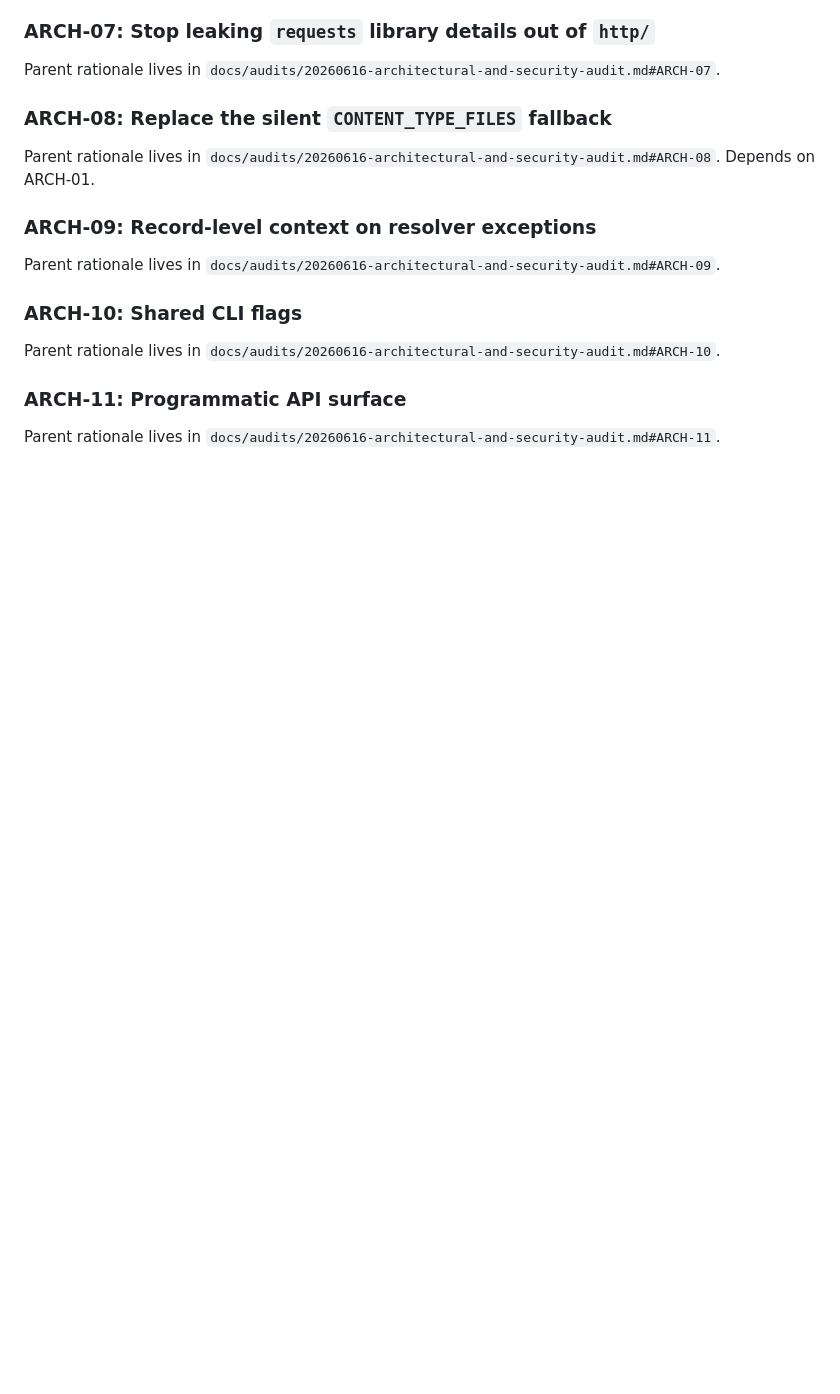
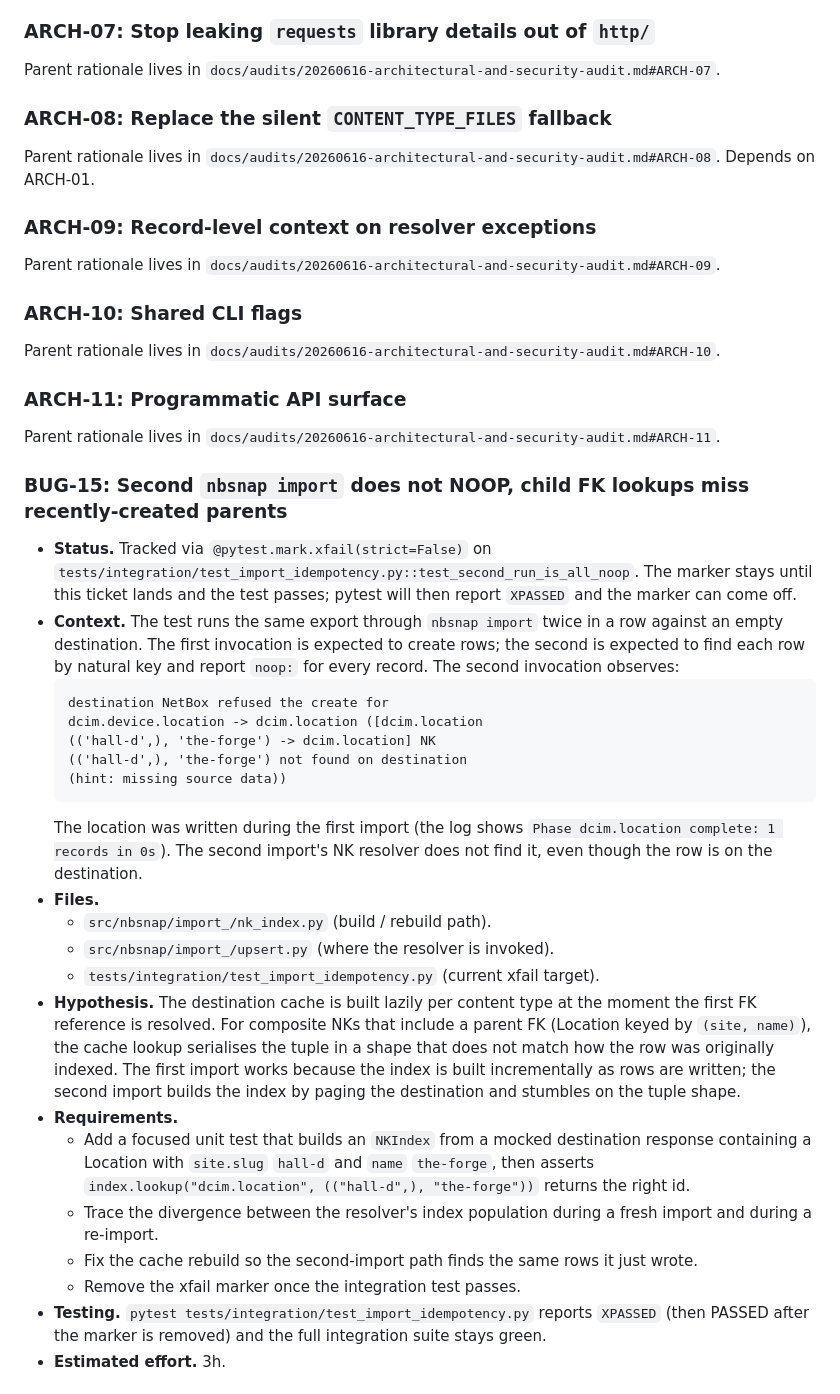
Before and after one commit to the-louie/netbox-snapshot, a Markdown page: TODO.md, the part around one of its changes. Drawn GitHub-style; blank space fills up the shorter version.

````diff
--- a/TODO.md
+++ b/TODO.md
@@ -282,3 +282,53 @@ Parent rationale lives in `docs/audits/20260616-architectural-and-security-audit
 
 Parent rationale lives in `docs/audits/20260616-architectural-and-security-audit.md#ARCH-11`.
 
+### BUG-15: Second `nbsnap import` does not NOOP, child FK lookups miss recently-created parents
+
+* **Status.** Tracked via `@pytest.mark.xfail(strict=False)` on
+  `tests/integration/test_import_idempotency.py::test_second_run_is_all_noop`.
+  The marker stays until this ticket lands and the test passes;
+  pytest will then report `XPASSED` and the marker can come off.
+* **Context.** The test runs the same export through `nbsnap import`
+  twice in a row against an empty destination. The first invocation
+  is expected to create rows; the second is expected to find each row
+  by natural key and report `noop:` for every record.
+  The second invocation observes:
+  ```
+  destination NetBox refused the create for
+  dcim.device.location -> dcim.location ([dcim.location
+  (('hall-d',), 'the-forge') -> dcim.location] NK
+  (('hall-d',), 'the-forge') not found on destination
+  (hint: missing source data))
+  ```
+  The location was written during the first import (the log shows
+  `Phase dcim.location complete: 1 records in 0s`). The second
+  import's NK resolver does not find it, even though the row is on
+  the destination.
+* **Files.**
+  * `src/nbsnap/import_/nk_index.py` (build / rebuild path).
+  * `src/nbsnap/import_/upsert.py` (where the resolver is invoked).
+  * `tests/integration/test_import_idempotency.py` (current xfail target).
+* **Hypothesis.** The destination cache is built lazily per content
+  type at the moment the first FK reference is resolved. For
+  composite NKs that include a parent FK (Location keyed by
+  `(site, name)`), the cache lookup serialises the tuple in a shape
+  that does not match how the row was originally indexed. The first
+  import works because the index is built incrementally as rows are
+  written; the second import builds the index by paging the
+  destination and stumbles on the tuple shape.
+* **Requirements.**
+  * Add a focused unit test that builds an `NKIndex` from a mocked
+    destination response containing a Location with `site.slug`
+    `hall-d` and `name` `the-forge`, then asserts
+    `index.lookup("dcim.location", (("hall-d",), "the-forge"))`
+    returns the right id.
+  * Trace the divergence between the resolver's index population
+    during a fresh import and during a re-import.
+  * Fix the cache rebuild so the second-import path finds the same
+    rows it just wrote.
+  * Remove the xfail marker once the integration test passes.
+* **Testing.** `pytest tests/integration/test_import_idempotency.py`
+  reports `XPASSED` (then PASSED after the marker is removed) and
+  the full integration suite stays green.
+* **Estimated effort.** 3h.
+
````
Also changed, not shown: other parts of TODO.md (+60 -0 lines).
